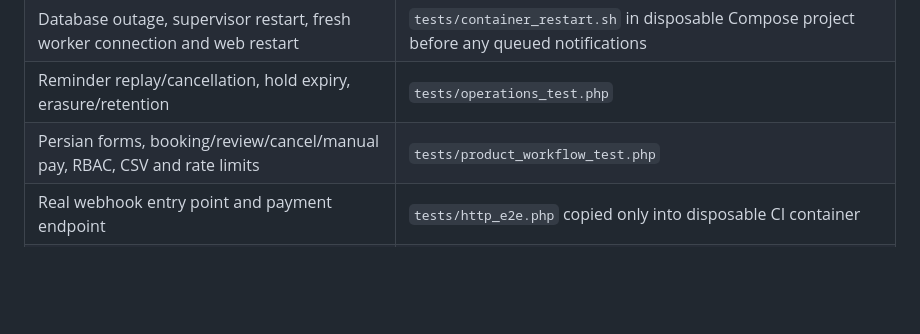
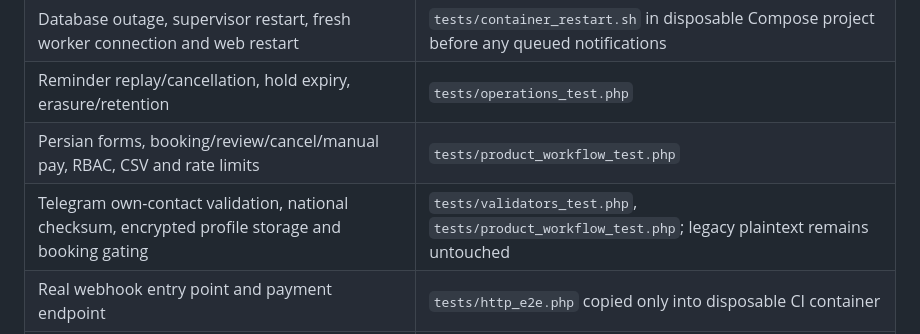
Before and after one commit to AlirezaBelal/travel-tour-reservation-bot, a Markdown page: docs/ACCEPTANCE.md, the part around the change. GitHub-like rendering; blank space fills up the shorter version.

```diff
--- a/docs/ACCEPTANCE.md
+++ b/docs/ACCEPTANCE.md
@@ -18,6 +18,7 @@ and operator reviews are satisfied. No final release or deployment is authorized
 | Database outage, supervisor restart, fresh worker connection and web restart | `tests/container_restart.sh` in disposable Compose project before any queued notifications |
 | Reminder replay/cancellation, hold expiry, erasure/retention | `tests/operations_test.php` |
 | Persian forms, booking/review/cancel/manual pay, RBAC, CSV and rate limits | `tests/product_workflow_test.php` |
+| Telegram own-contact validation, national checksum, encrypted profile storage and booking gating | `tests/validators_test.php`, `tests/product_workflow_test.php`; legacy plaintext remains untouched |
 | Real webhook entry point and payment endpoint | `tests/http_e2e.php` copied only into disposable CI container |
 | Fresh install, migrations, readiness, auth and source isolation | CI `install` job |
 | Runtime has no root secret and no DDL privilege, with working HTTP bookings | `tests/runtime_permissions.php` + HTTP suite after privilege restriction |
```
